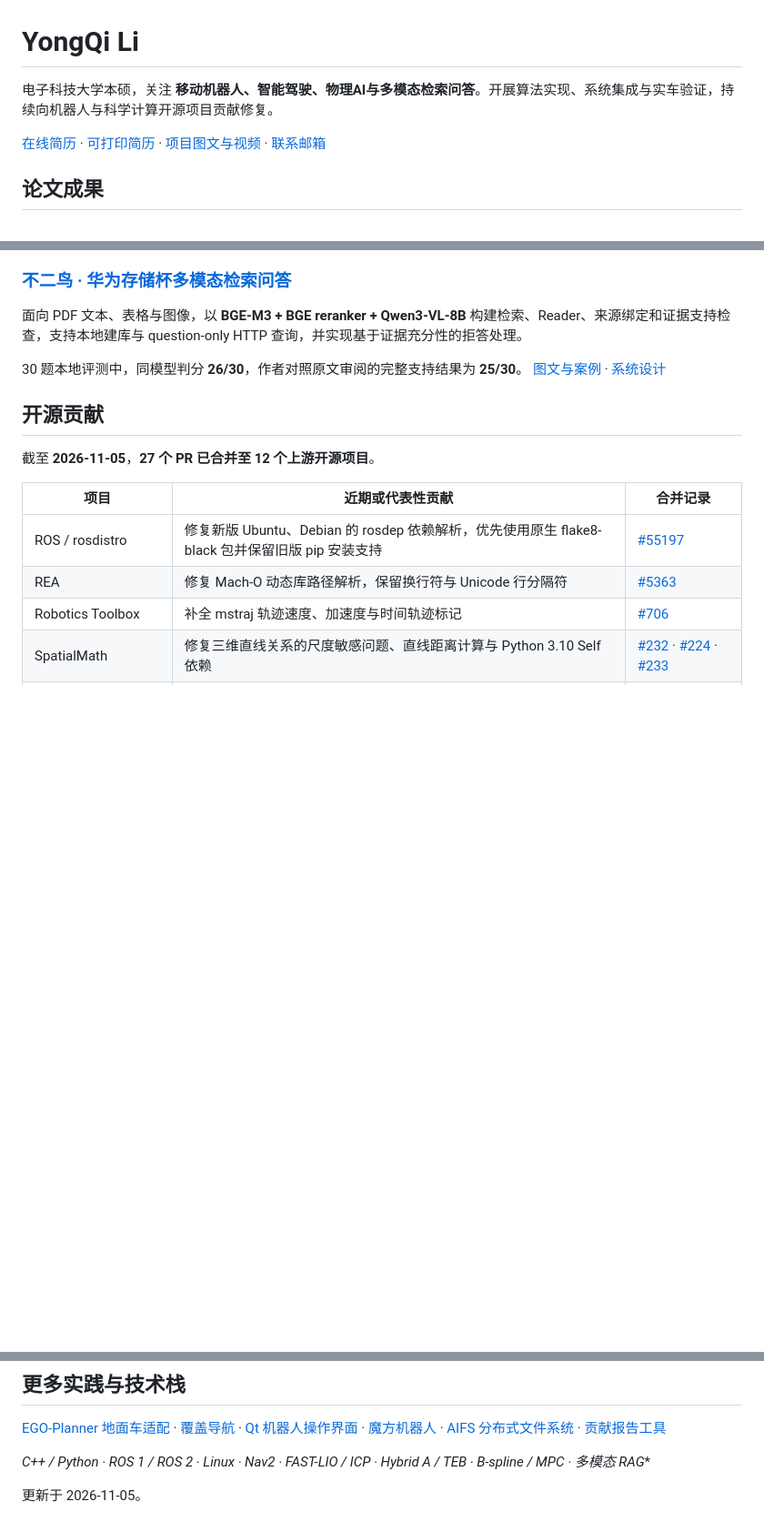
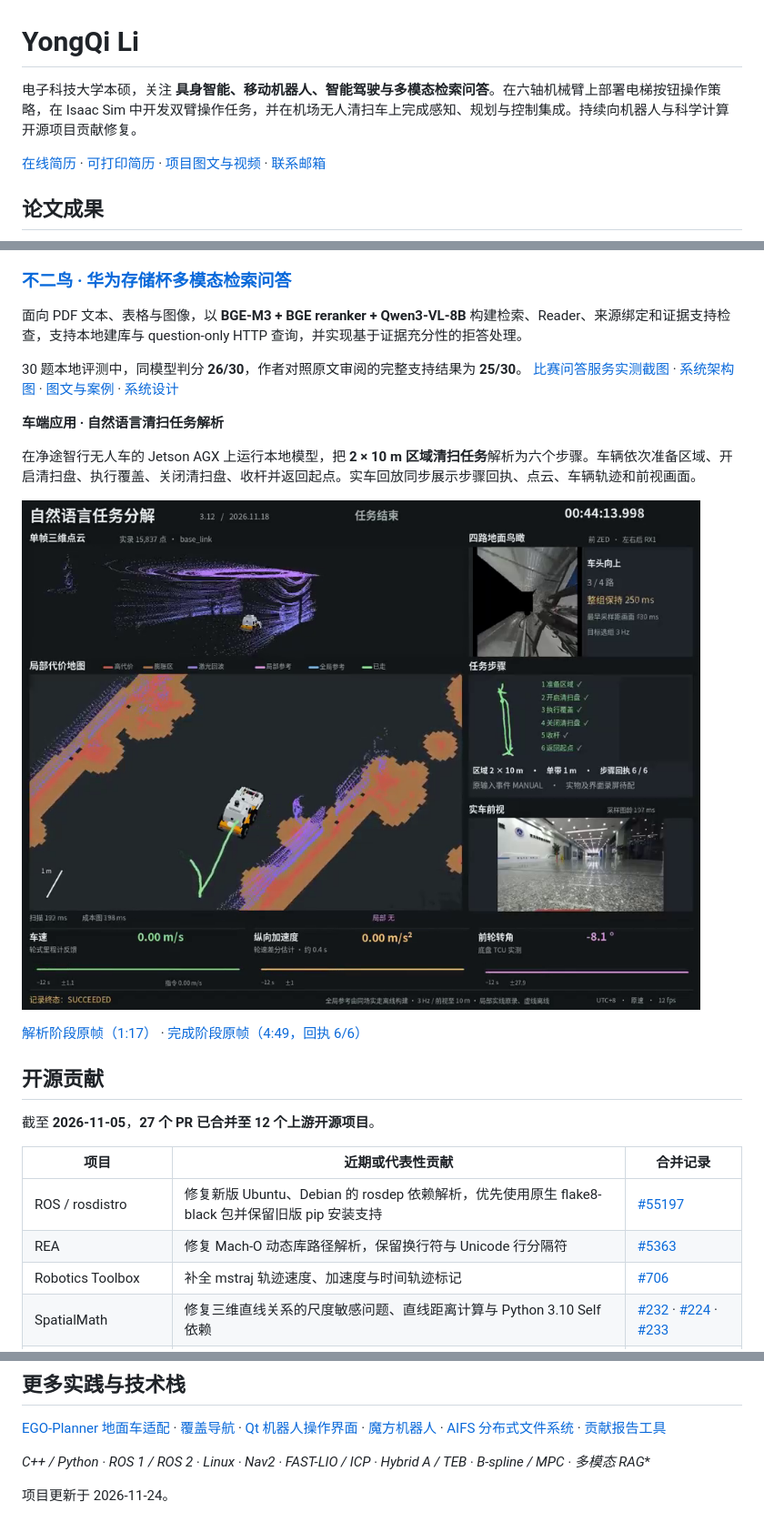
Before and after one commit to Doribelove/Doribelove, a Markdown page: README.md, 3 parts joined by grey strips. Shown at 91% size. Drawn GitHub-style; pictures changed too: assets/vehicle-task-complete.png (added); blank space fills up the shorter version.

Commit message:
Feature embodied manipulation projects and on-board cleaning task evidence

```diff
--- a/README.md
+++ b/README.md
@@ -1,6 +1,6 @@
 # YongQi Li
 
-电子科技大学本硕，关注 **移动机器人、智能驾驶、物理AI与多模态检索问答**。开展算法实现、系统集成与实车验证，持续向机器人与科学计算开源项目贡献修复。
+电子科技大学本硕，关注 **具身智能、移动机器人、智能驾驶与多模态检索问答**。在六轴机械臂上部署电梯按钮操作策略，在 Isaac Sim 中开发双臂操作任务，并在机场无人清扫车上完成感知、规划与控制集成。持续向机器人与科学计算开源项目贡献修复。
 
 [在线简历](https://doribelove.github.io/) · [可打印简历](https://doribelove.github.io/resume/) · [项目图文与视频](https://doribelove.github.io/projects/) · [联系邮箱](mailto:doribelove@gmail.com)
 
@@ -49,7 +59,15 @@ IROS 2026 · Paper **775** · **学生第二作者**
 面向 PDF 文本、表格与图像，以 **BGE-M3 + BGE reranker + Qwen3-VL-8B** 构建检索、Reader、来源绑定和证据支持检查，支持本地建库与 question-only HTTP 查询，并实现基于证据充分性的拒答处理。
 
 30 题本地评测中，同模型判分 **26/30**，作者对照原文审阅的完整支持结果为 **25/30**。
-[图文与案例](https://doribelove.github.io/projects/#huawei) · [系统设计](https://github.com/Doribelove/huawei-storage-cup-mrag/blob/main/docs/DESIGN.md)
+[比赛问答服务实测截图](https://github.com/Doribelove/huawei-storage-cup-mrag/blob/main/docs/assets/r58-http-log.png) · [系统架构图](https://github.com/Doribelove/huawei-storage-cup-mrag/blob/main/docs/assets/architecture-r58.png) · [图文与案例](https://doribelove.github.io/projects/#huawei) · [系统设计](https://github.com/Doribelove/huawei-storage-cup-mrag/blob/main/docs/DESIGN.md)
+
+**车端应用 · 自然语言清扫任务解析**
+
+在净途智行无人车的 Jetson AGX 上运行本地模型，把 **2 × 10 m 区域清扫任务**解析为六个步骤。车辆依次准备区域、开启清扫盘、执行覆盖、关闭清扫盘、收杆并返回起点。实车回放同步展示步骤回执、点云、车辆轨迹和前视画面。
+
+![无人车任务结束时的实车回放，右侧六步回执全部完成，左侧显示覆盖轨迹](assets/vehicle-task-complete.png)
+
+[解析阶段原帧（1:17）](assets/vehicle-task-parsing.png) · [完成阶段原帧（4:49，回执 6/6）](assets/vehicle-task-complete.png)
 
 ## 开源贡献
 
@@ -74,4 +92,4 @@ IROS 2026 · Paper **775** · **学生第二作者**
 
 **C++ / Python · ROS 1 / ROS 2 · Linux · Nav2 · FAST-LIO / ICP · Hybrid A* / TEB · B-spline / MPC · 多模态 RAG**
 
-更新于 2026-11-05。
+项目更新于 2026-11-24。
```
Also changed, not shown: other parts of README.md (+13 -3 lines), assets/vehicle-task-parsing.png (added).
